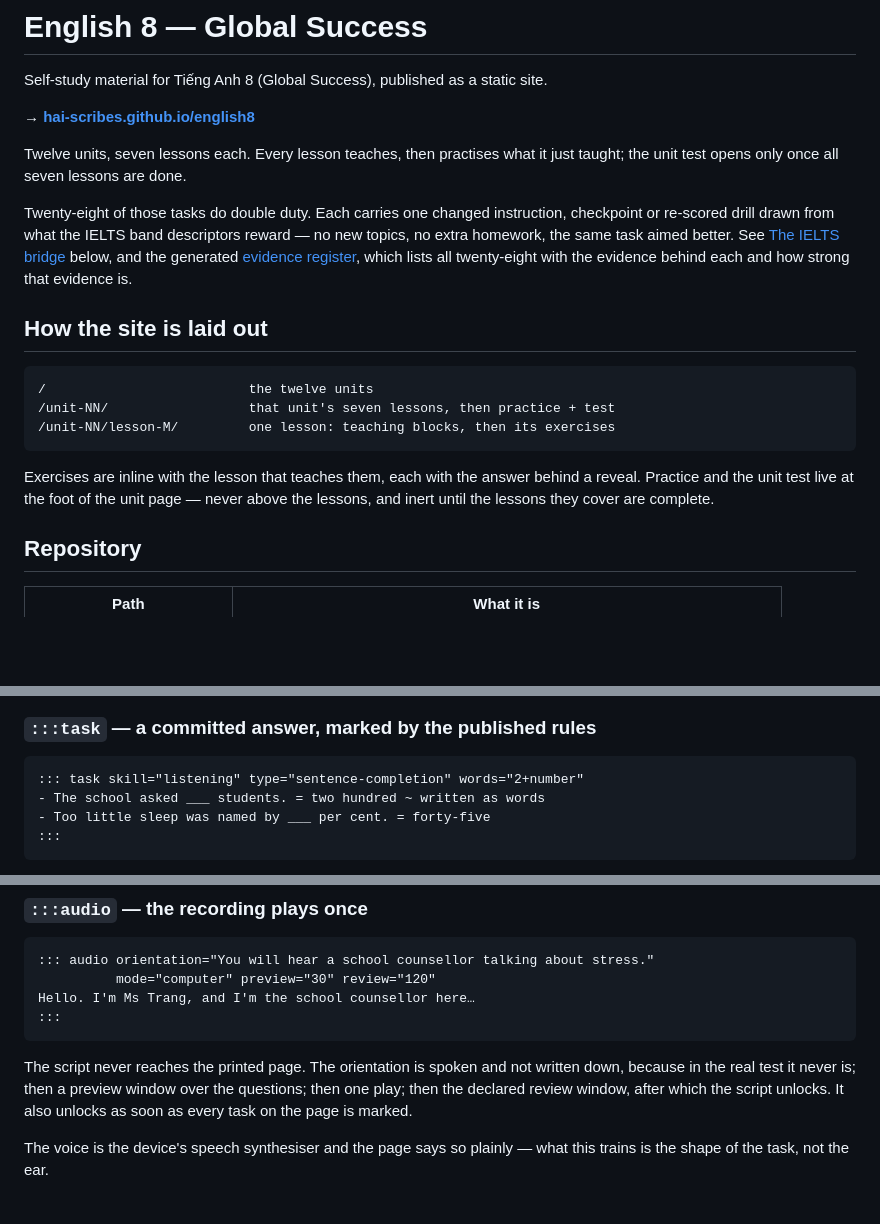
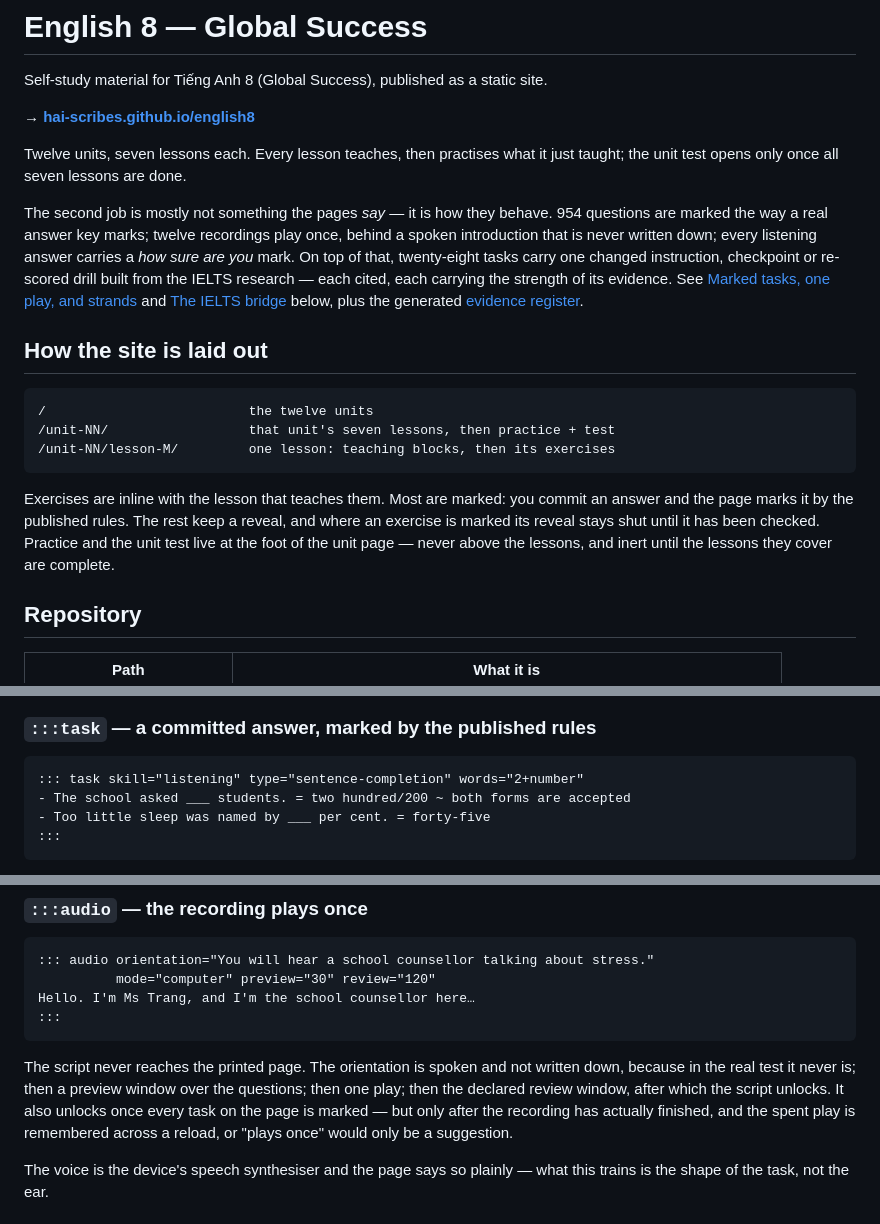
Before and after one commit to hai-scribes/english8, a Markdown page: README.md, 3 parts joined by grey strips. GitHub-like rendering; blank space fills up the shorter version.

Commit message:
Bring the README's details back in step with the code
The syntax example still showed a key without its digit alternate; the
audio section still said the script unlocks as soon as the tasks are
marked, which was the defect, not the behaviour; and the opening still
described every exercise as a reveal.

Co-Authored-By: Claude Opus 5 (1M context) <noreply@anthropic.com>

````diff
--- a/README.md
+++ b/README.md
@@ -7,12 +7,15 @@ Self-study material for Tiếng Anh 8 (Global Success), published as a static si
 Twelve units, seven lessons each. Every lesson teaches, then practises what it
 just taught; the unit test opens only once all seven lessons are done.
 
-Twenty-eight of those tasks do double duty. Each carries one changed
-instruction, checkpoint or re-scored drill drawn from what the IELTS band
-descriptors reward — no new topics, no extra homework, the same task aimed
-better. See [The IELTS bridge](#the-ielts-bridge) below, and the generated
-[evidence register](docs/evidence/index.html), which lists all twenty-eight with
-the evidence behind each and how strong that evidence is.
+The second job is mostly not something the pages *say* — it is how they
+behave. 954 questions are marked the way a real answer key marks; twelve
+recordings play once, behind a spoken introduction that is never written down;
+every listening answer carries a *how sure are you* mark. On top of that,
+twenty-eight tasks carry one changed instruction, checkpoint or re-scored drill
+built from the IELTS research — each cited, each carrying the strength of its
+evidence. See [Marked tasks, one play, and strands](#marked-tasks-one-play-and-strands)
+and [The IELTS bridge](#the-ielts-bridge) below, plus the generated
+[evidence register](docs/evidence/index.html).
 
 ## How the site is laid out
 
@@ -22,9 +25,11 @@ the evidence behind each and how strong that evidence is.
 /unit-NN/lesson-M/         one lesson: teaching blocks, then its exercises
 ```
 
-Exercises are inline with the lesson that teaches them, each with the answer
-behind a reveal. Practice and the unit test live at the foot of the unit page —
-never above the lessons, and inert until the lessons they cover are complete.
+Exercises are inline with the lesson that teaches them. Most are marked: you
+commit an answer and the page marks it by the published rules. The rest keep a
+reveal, and where an exercise is marked its reveal stays shut until it has been
+checked. Practice and the unit test live at the foot of the unit page — never
+above the lessons, and inert until the lessons they cover are complete.
 
 ## Repository
 
@@ -66,7 +71,7 @@ with a mechanic the page enforces.
 
 ```markdown
 ::: task skill="listening" type="sentence-completion" words="2+number"
-- The school asked ___ students. = two hundred ~ written as words
+- The school asked ___ students. = two hundred/200 ~ both forms are accepted
 - Too little sleep was named by ___ per cent. = forty-five
 :::
 ```
@@ -139,7 +144,9 @@ Hello. I'm Ms Trang, and I'm the school counsellor here…
 The script never reaches the printed page. The orientation is spoken and not
 written down, because in the real test it never is; then a preview window over
 the questions; then one play; then the declared review window, after which the
-script unlocks. It also unlocks as soon as every task on the page is marked.
+script unlocks. It also unlocks once every task on the page is marked — but only
+after the recording has actually finished, and the spent play is remembered
+across a reload, or "plays once" would only be a suggestion.
 
 The voice is the device's speech synthesiser and the page says so plainly —
 what this trains is the shape of the task, not the ear.
````
